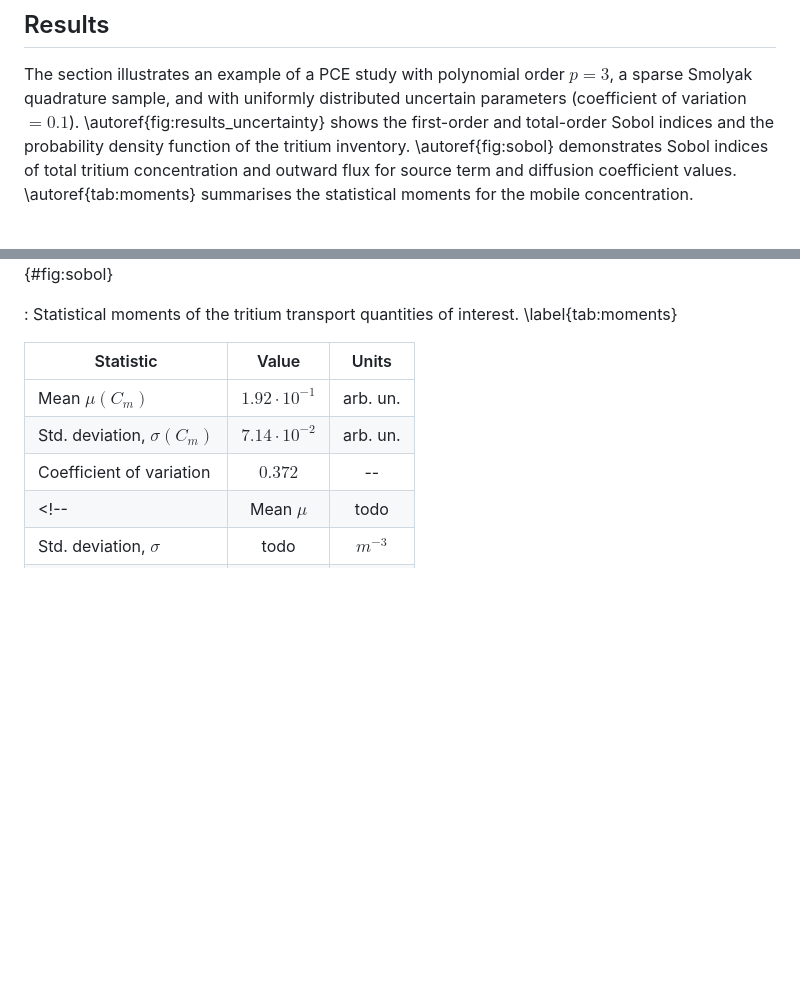
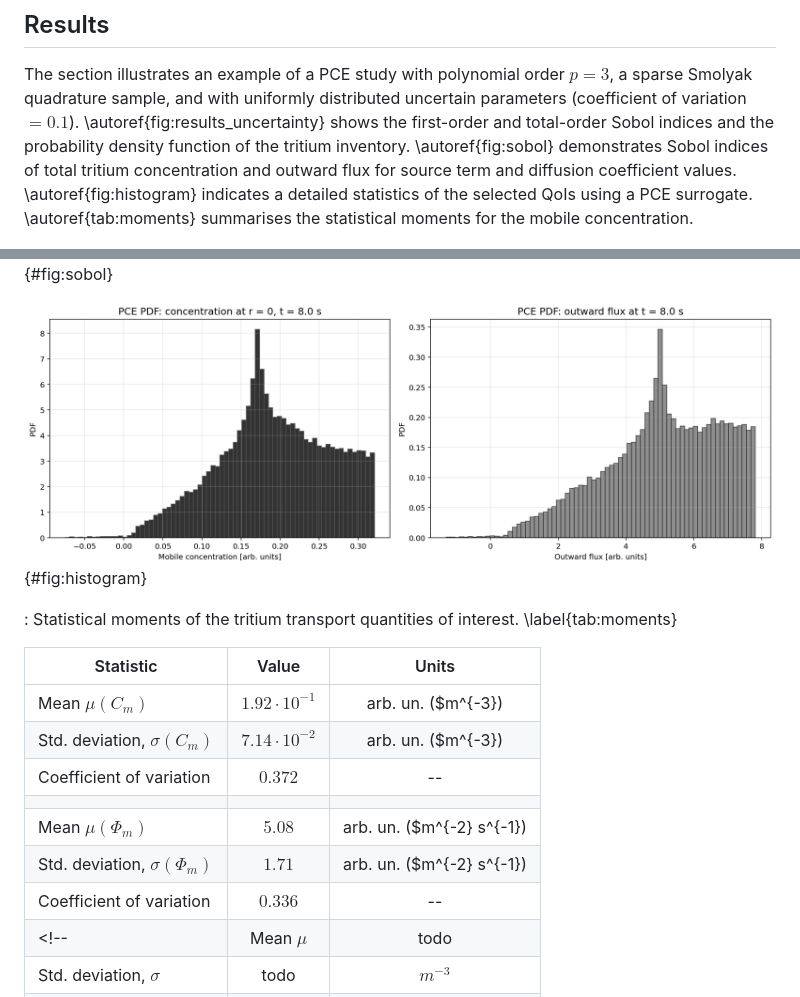
Before and after one commit to YehorYudinIPP/festim_niuq, a Markdown page: paper/paper.md, 2 parts joined by grey strips. Drawn GitHub-style; pictures changed too: paper/figures/pce_pdf_reconstruction_last_time_center_flux_v2.png (added); blank space fills up the shorter version.

Commit message:
JOSS journal: added QoI histogram + flux statistics

```diff
--- a/paper/paper.md
+++ b/paper/paper.md
@@ -334,13 +334,14 @@ A PCE study of order 3 with sparse grids requires $\binom{3+2}{2} = 10$ FESTIM e
 The section illustrates an example of a PCE study with polynomial order $p=3$, a sparse Smolyak quadrature sample, and with uniformly distributed uncertain parameters (coefficient of variation $=0.1$).
 \autoref{fig:results_uncertainty} shows the first-order and total-order Sobol indices and the probability density function of the tritium inventory.
 \autoref{fig:sobol} demonstrates Sobol indices of total tritium concentration and outward flux for source term and diffusion coefficient values.
+\autoref{fig:histogram} indicates a detailed statistics of the selected QoIs using a PCE surrogate.
 \autoref{tab:moments} summarises the statistical moments for the mobile concentration.
 
   ![Mean value, standard deviation, confidence intervals, as well as default and analytic verification values and errors of tritium inventory.](figures/cj1959_verification_dashboard_2x2_v4.png){#fig:results_uncertainty}
 
   ![First-order ($S_1$) and total-order ($S_T$) Sobol sensitivity indices for the tritium inventory.](figures/cj1959_sobol_summary_1x2_v3.png){#fig:sobol}
 
-  <!-- ![Probability density of the tritium inventory obtained from the PCE surrogate.](figures/qoi_distribution.png){#fig:pdf} -->
+  ![Histogram for probability density of the tritium inventory and flux obtained from the PCE surrogate using 20000 samples.](figures/pce_pdf_reconstruction_last_time_center_flux_v2.png){#fig:histogram}
 
   <!-- ![UQ results for the 1-D tungsten slab test case. [TODO: Update captions with actual quantitative findings]](figures:a.png){#fig:results} -->
 
@@ -348,9 +349,13 @@ The section illustrates an example of a PCE study with polynomial order $p=3$, a
 
 | Statistic                | Value | Units     |
 |--------------------------|:-----:|:---------:|
-| Mean $\mu(C_{m})$               | $1.92 \cdot 10^{-1}$ | arb. un. |
-| Std. deviation, $\sigma(C_{m})$ | $7.14 \cdot 10^{-2}$ | arb. un. |
+| Mean $\mu(C_{m})$               | $1.92 \cdot 10^{-1}$ | arb. un. ($m^{-3}) |
+| Std. deviation, $\sigma(C_{m})$ | $7.14 \cdot 10^{-2}$ | arb. un. ($m^{-3}) |
 | Coefficient of variation | $0.372$  |   --   |
+| | |
+| Mean $\mu(\Phi_{m})$               | $5.08$ | arb. un. ($m^{-2} s^{-1}) |
+| Std. deviation, $\sigma(\Phi_{m})$ | $1.71$ | arb. un. ($m^{-2} s^{-1}) |
+| Coefficient of variation | $0.336$  |   --   |
 <!-- | Mean $\mu$               | todo  | $m^{-3}$  |
 | Std. deviation, $\sigma$ | todo  | $m^{-3}$  |
 | Coefficient of variation | todo  |   --      | -->
```
